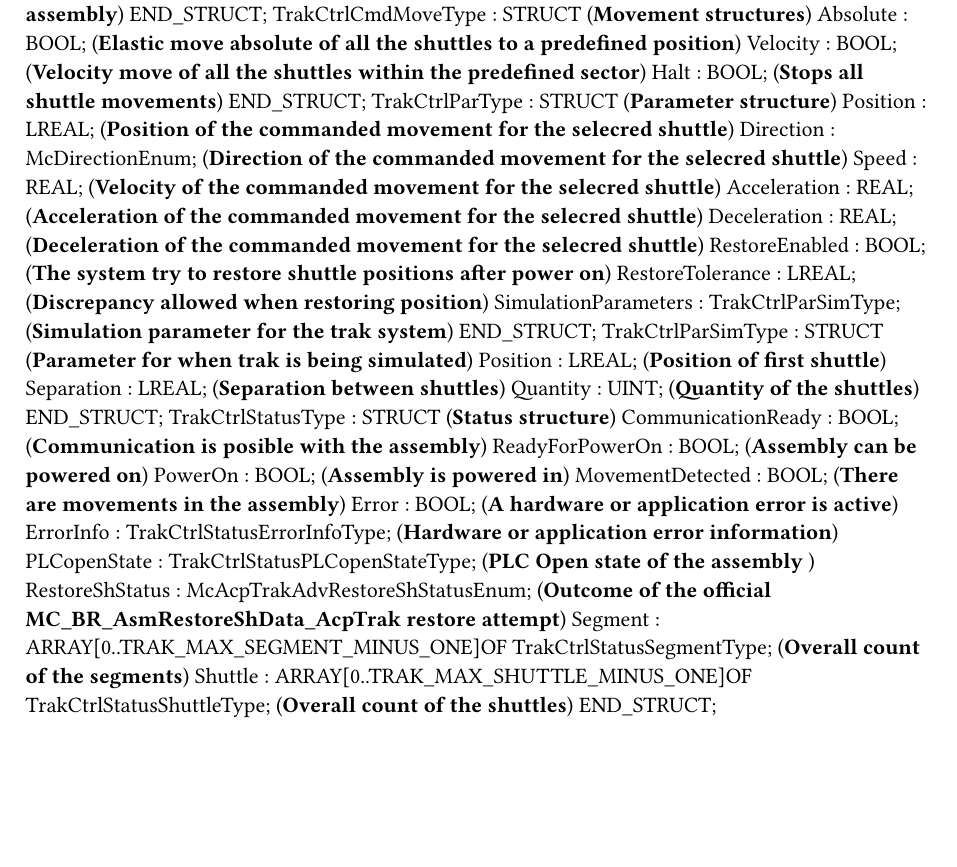
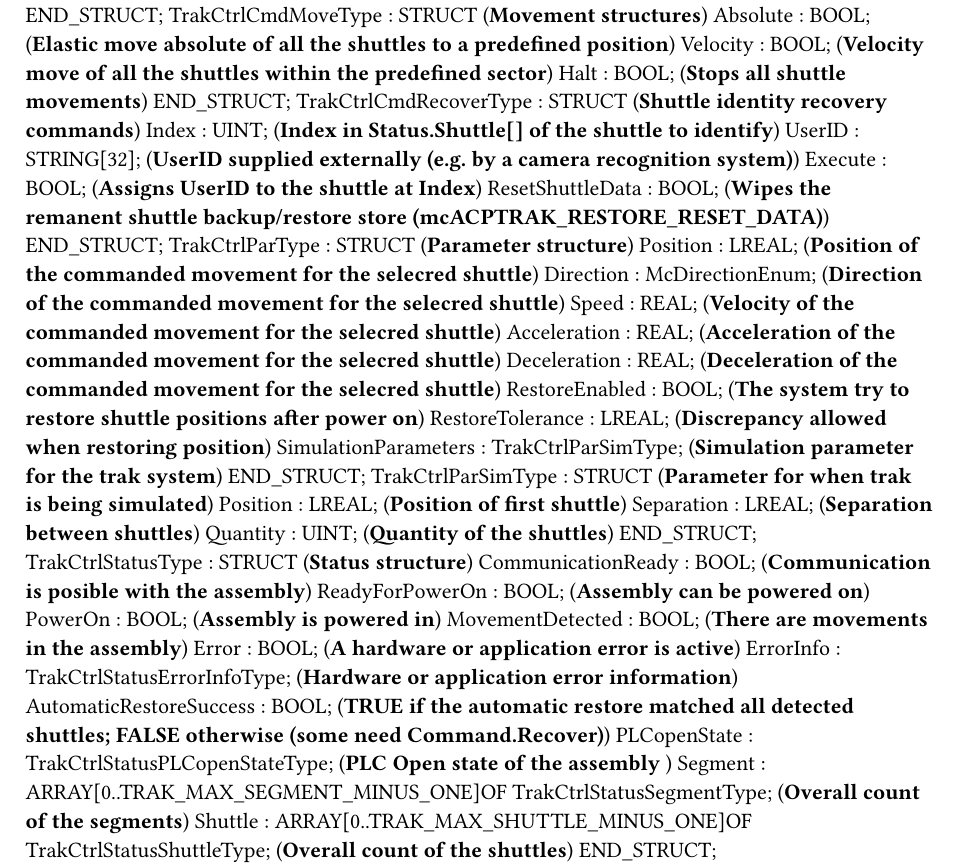
Before and after one commit to br-automation-community/trak-basis, a Typst document (Logical/TrakBasis/TrakBasis.typ): part of page 1 of 2, cut so that both start at the same text, the shorter picture padded with empty space. Compiled offline with Typst 0.15.

Commit message:
Add shuttle identity recovery commands and enhance automatic restore logic

```diff
--- a/Logical/TrakBasis/TrakBasis.typ
+++ b/Logical/TrakBasis/TrakBasis.typ
@@ -32,11 +32,18 @@ TYPE
 		Power : BOOL; (*Switch on the controller*)
 		Move : TrakCtrlCmdMoveType; (*Movement structures*)
 		ErrorReset : BOOL; (*Reset the error in assembly*)
+		Recover : TrakCtrlCmdRecoverType; (*Shuttle identity recovery commands*)
 	END_STRUCT;
 	TrakCtrlCmdMoveType : 	STRUCT  (*Movement structures*)
 		Absolute : BOOL; (*Elastic move absolute of all the shuttles to a predefined position*)
 		Velocity : BOOL; (*Velocity move of all the shuttles within the predefined sector*)
 		Halt : BOOL; (*Stops all shuttle movements*)
+	END_STRUCT;
+	TrakCtrlCmdRecoverType : 	STRUCT  (*Shuttle identity recovery commands*)
+		Index : UINT; (*Index in Status.Shuttle[] of the shuttle to identify*)
+		UserID : STRING[32]; (*UserID supplied externally (e.g. by a camera recognition system)*)
+		Execute : BOOL; (*Assigns UserID to the shuttle at Index*)
+		ResetShuttleData : BOOL; (*Wipes the remanent shuttle backup/restore store (mcACPTRAK_RESTORE_RESET_DATA)*)
 	END_STRUCT;
 	TrakCtrlParType : 	STRUCT  (*Parameter structure*)
 		Position : LREAL; (*Position of the commanded movement for the selecred shuttle*)
@@ -60,8 +67,8 @@ TYPE
 		MovementDetected : BOOL; (*There are movements in the assembly*)
 		Error : BOOL; (*A hardware or application error is active*)
 		ErrorInfo : TrakCtrlStatusErrorInfoType; (*Hardware or application error information*)
+		AutomaticRestoreSuccess : BOOL; (*TRUE if the automatic restore matched all detected shuttles; FALSE otherwise (some need Command.Recover)*)
 		PLCopenState : TrakCtrlStatusPLCopenStateType; (*PLC Open state of the assembly *)
-		RestoreShStatus : McAcpTrakAdvRestoreShStatusEnum; (*Outcome of the official MC_BR_AsmRestoreShData_AcpTrak restore attempt*)
 		Segment : ARRAY[0..TRAK_MAX_SEGMENT_MINUS_ONE]OF TrakCtrlStatusSegmentType; (*Overall count of the segments*)
 		Shuttle : ARRAY[0..TRAK_MAX_SHUTTLE_MINUS_ONE]OF TrakCtrlStatusShuttleType; (*Overall count of the shuttles*)
 	END_STRUCT;
```
Also changed, not shown: Logical/TrakBasis/TrakCtrl/TrakCtrl.typ (+6 -2 lines), README.md, 2 other files.
